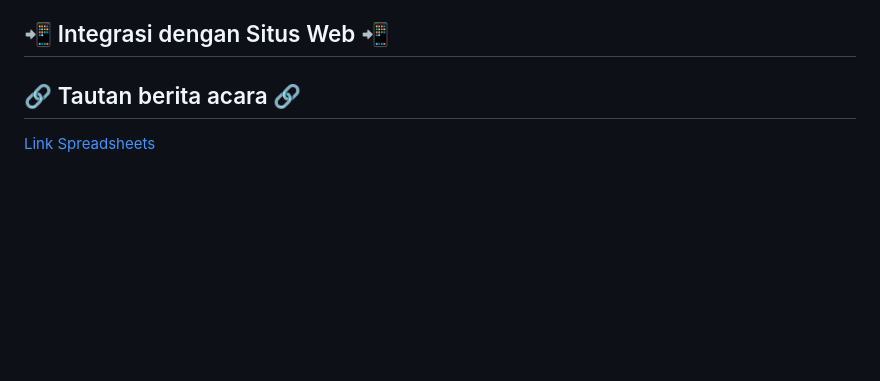
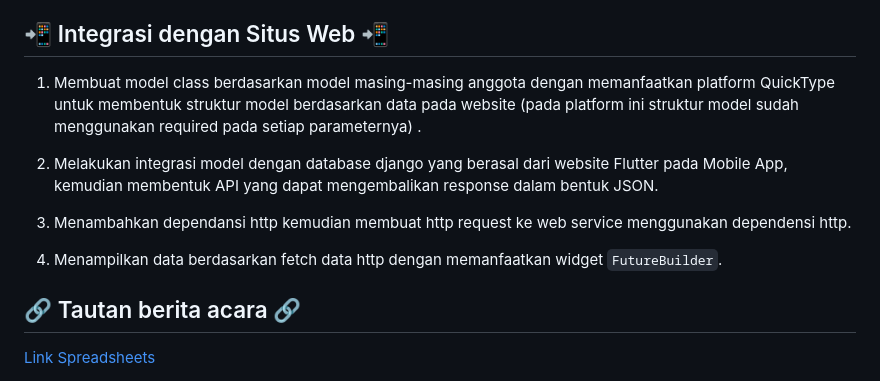
Before and after one commit to ReadNow-C14/ReadNow-mob, a Markdown page: README.md, the part around the change. Drawn GitHub-style; blank space fills up the shorter version.

Commit message:
update: README

```diff
--- a/README.md
+++ b/README.md
@@ -44,8 +44,13 @@ Pengguna yang masuk ke dalam sistem memiliki akses lebih banyak fitur dan fungsi
 - Melihat Rekomendasi Personal: Pengguna dapat melihat rekomendasi buku yang disesuaikan berdasarkan preferensi mereka dan buku-buku yang telah mereka favoritkan.
 
 ## 📲 Integrasi dengan Situs Web 📲
-###
+1. Membuat model class berdasarkan model masing-masing anggota dengan memanfaatkan platform QuickType untuk membentuk struktur model berdasarkan data pada website (pada platform ini struktur model sudah menggunakan required pada setiap parameternya) .
 
+2. Melakukan integrasi model dengan database django yang berasal dari website Flutter pada Mobile App, kemudian membentuk API yang dapat mengembalikan response dalam bentuk JSON.
+
+3. Menambahkan dependansi http kemudian membuat http request ke web service menggunakan dependensi http.
+
+4. Menampilkan data berdasarkan fetch data http dengan memanfaatkan widget `FutureBuilder`.
 
 
 ## 🔗 Tautan berita acara 🔗
```
